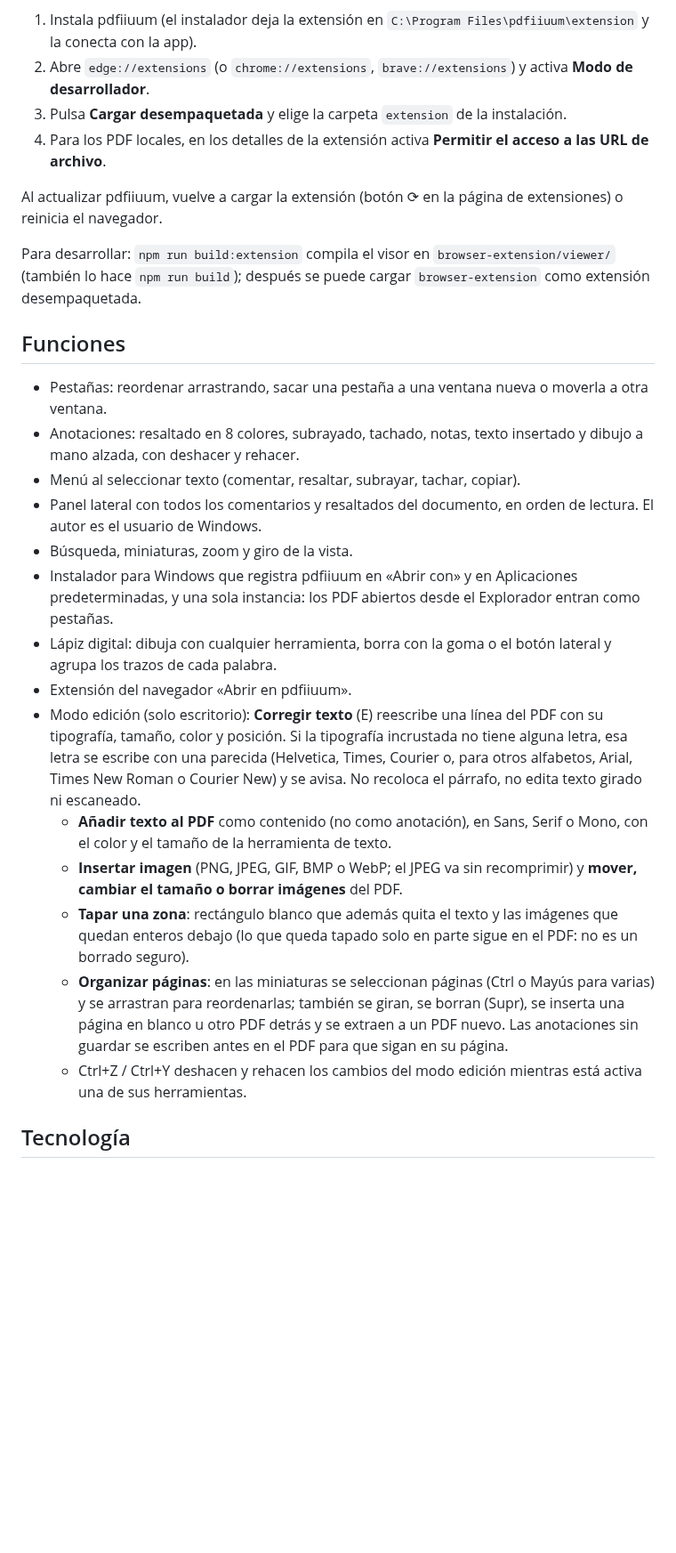
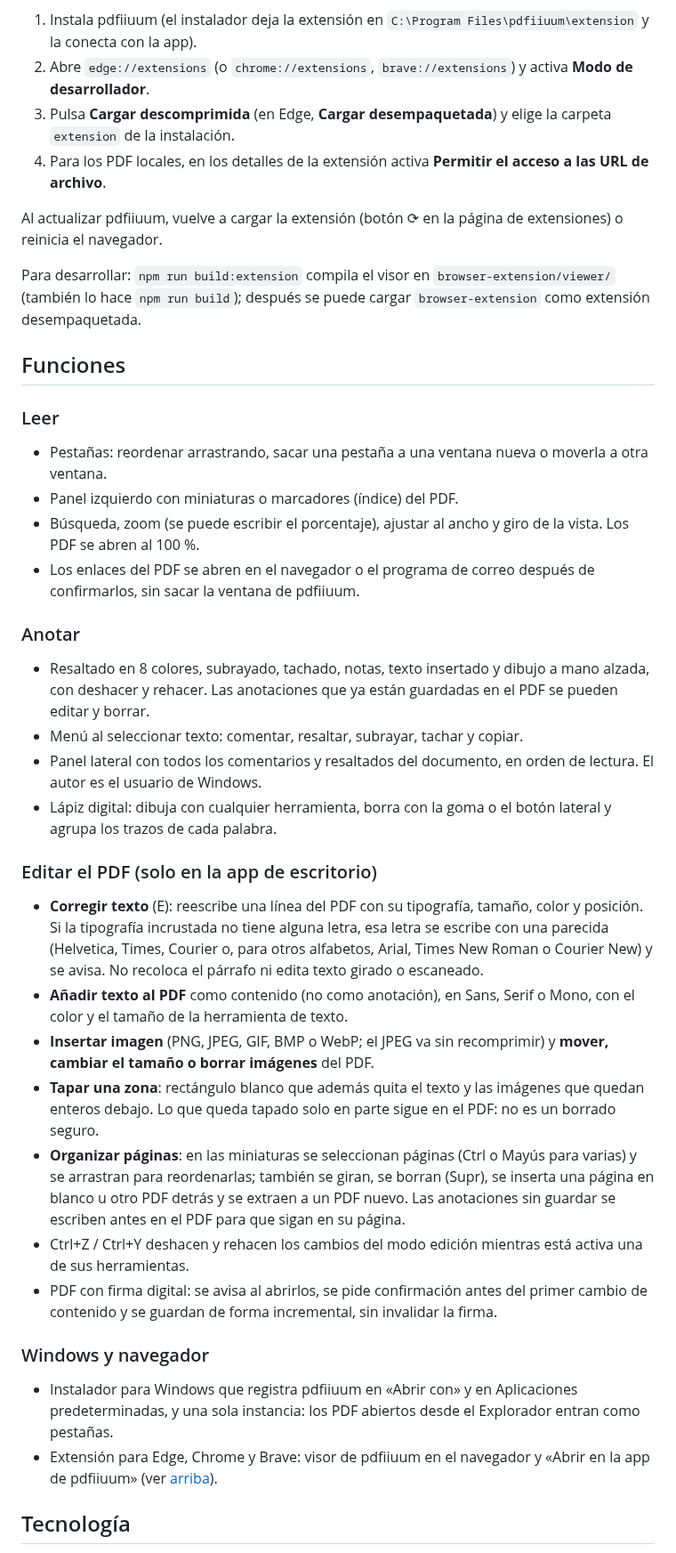
Before and after one commit to aydearcas/pdfiiuum, a Markdown page: README.md, the part around one of its changes. Shown at 89% size. GitHub-like rendering; blank space fills up the shorter version.

```diff
--- a/README.md
+++ b/README.md
@@ -45,7 +47,7 @@ En pdfiiuum, el botón de la pieza de puzle (arriba a la derecha) abre una guía
 
 1. Instala pdfiiuum (el instalador deja la extensión en `C:\Program Files\pdfiiuum\extension` y la conecta con la app).
 2. Abre `edge://extensions` (o `chrome://extensions`, `brave://extensions`) y activa **Modo de desarrollador**.
-3. Pulsa **Cargar desempaquetada** y elige la carpeta `extension` de la instalación.
+3. Pulsa **Cargar descomprimida** (en Edge, **Cargar desempaquetada**) y elige la carpeta `extension` de la instalación.
 4. Para los PDF locales, en los detalles de la extensión activa **Permitir el acceso a las URL de archivo**.
 
 Al actualizar pdfiiuum, vuelve a cargar la extensión (botón ⟳ en la página de extensiones) o reinicia el navegador.
@@ -54,20 +56,34 @@ Para desarrollar: `npm run build:extension` compila el visor en `browser-extensi
 
 ## Funciones
 
+### Leer
+
 - Pestañas: reordenar arrastrando, sacar una pestaña a una ventana nueva o moverla a otra ventana.
-- Anotaciones: resaltado en 8 colores, subrayado, tachado, notas, texto insertado y dibujo a mano alzada, con deshacer y rehacer.
-- Menú al seleccionar texto (comentar, resaltar, subrayar, tachar, copiar).
+- Panel izquierdo con miniaturas o marcadores (índice) del PDF.
+- Búsqueda, zoom (se puede escribir el porcentaje), ajustar al ancho y giro de la vista. Los PDF se abren al 100 %.
+- Los enlaces del PDF se abren en el navegador o el programa de correo después de confirmarlos, sin sacar la ventana de pdfiiuum.
+
+### Anotar
+
+- Resaltado en 8 colores, subrayado, tachado, notas, texto insertado y dibujo a mano alzada, con deshacer y rehacer. Las anotaciones que ya están guardadas en el PDF se pueden editar y borrar.
+- Menú al seleccionar texto: comentar, resaltar, subrayar, tachar y copiar.
 - Panel lateral con todos los comentarios y resaltados del documento, en orden de lectura. El autor es el usuario de Windows.
-- Búsqueda, miniaturas, zoom y giro de la vista.
+- Lápiz digital: dibuja con cualquier herramienta, borra con la goma o el botón lateral y agrupa los trazos de cada palabra.
+
+### Editar el PDF (solo en la app de escritorio)
+
+- **Corregir texto** (E): reescribe una línea del PDF con su tipografía, tamaño, color y posición. Si la tipografía incrustada no tiene alguna letra, esa letra se escribe con una parecida (Helvetica, Times, Courier o, para otros alfabetos, Arial, Times New Roman o Courier New) y se avisa. No recoloca el párrafo ni edita texto girado o escaneado.
+- **Añadir texto al PDF** como contenido (no como anotación), en Sans, Serif o Mono, con el color y el tamaño de la herramienta de texto.
+- **Insertar imagen** (PNG, JPEG, GIF, BMP o WebP; el JPEG va sin recomprimir) y **mover, cambiar el tamaño o borrar imágenes** del PDF.
+- **Tapar una zona**: rectángulo blanco que además quita el texto y las imágenes que quedan enteros debajo. Lo que queda tapado solo en parte sigue en el PDF: no es un borrado seguro.
+- **Organizar páginas**: en las miniaturas se seleccionan páginas (Ctrl o Mayús para varias) y se arrastran para reordenarlas; también se giran, se borran (Supr), se inserta una página en blanco u otro PDF detrás y se extraen a un PDF nuevo. Las anotaciones sin guardar se escriben antes en el PDF para que sigan en su página.
+- Ctrl+Z / Ctrl+Y deshacen y rehacen los cambios del modo edición mientras está activa una de sus herramientas.
+- PDF con firma digital: se avisa al abrirlos, se pide confirmación antes del primer cambio de contenido y se guardan de forma incremental, sin invalidar la firma.
+
+### Windows y navegador
+
 - Instalador para Windows que registra pdfiiuum en «Abrir con» y en Aplicaciones predeterminadas, y una sola instancia: los PDF abiertos desde el Explorador entran como pestañas.
-- Lápiz digital: dibuja con cualquier herramienta, borra con la goma o el botón lateral y agrupa los trazos de cada palabra.
-- Extensión del navegador «Abrir en pdfiiuum».
-- Modo edición (solo escritorio): **Corregir texto** (E) reescribe una línea del PDF con su tipografía, tamaño, color y posición. Si la tipografía incrustada no tiene alguna letra, esa letra se escribe con una parecida (Helvetica, Times, Courier o, para otros alfabetos, Arial, Times New Roman o Courier New) y se avisa. No recoloca el párrafo, no edita texto girado ni escaneado.
-  - **Añadir texto al PDF** como contenido (no como anotación), en Sans, Serif o Mono, con el color y el tamaño de la herramienta de texto.
-  - **Insertar imagen** (PNG, JPEG, GIF, BMP o WebP; el JPEG va sin recomprimir) y **mover, cambiar el tamaño o borrar imágenes** del PDF.
-  - **Tapar una zona**: rectángulo blanco que además quita el texto y las imágenes que quedan enteros debajo (lo que queda tapado solo en parte sigue en el PDF: no es un borrado seguro).
-  - **Organizar páginas**: en las miniaturas se seleccionan páginas (Ctrl o Mayús para varias) y se arrastran para reordenarlas; también se giran, se borran (Supr), se inserta una página en blanco u otro PDF detrás y se extraen a un PDF nuevo. Las anotaciones sin guardar se escriben antes en el PDF para que sigan en su página.
-  - Ctrl+Z / Ctrl+Y deshacen y rehacen los cambios del modo edición mientras está activa una de sus herramientas.
+- Extensión para Edge, Chrome y Brave: visor de pdfiiuum en el navegador y «Abrir en la app de pdfiiuum» (ver [arriba](#extensión-para-edge-chrome-y-brave)).
 
 ## Tecnología
 
```
Also changed, not shown: other parts of README.md (+36 -7 lines), docs/manual-edicion.png (added), docs/manual-interfaz.png, docs/manual-portada.png, 4 other files.
